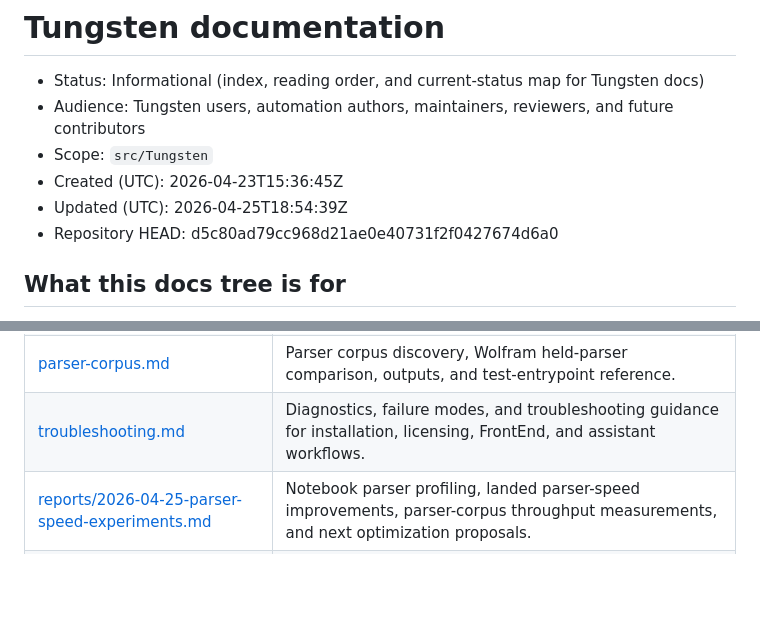
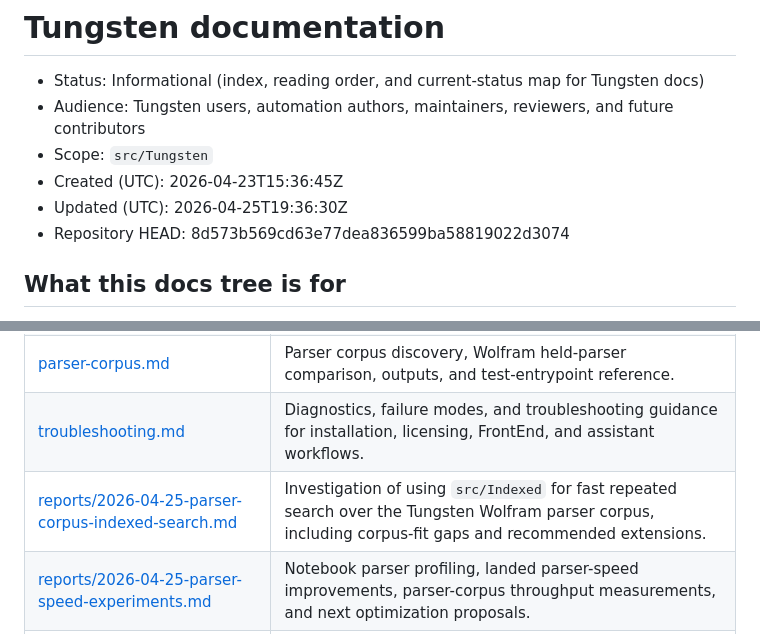
Before and after one commit to VladimirReshetnikov/Tungsten, a Markdown page: Engine/docs/README.md, 2 parts joined by grey strips. Rendered like a GitHub page; blank space fills up the shorter version.

Commit message:
Document Tungsten parser corpus indexed search

```diff
--- a/Engine/docs/README.md
+++ b/Engine/docs/README.md
@@ -4,8 +4,8 @@
 - Audience: Tungsten users, automation authors, maintainers, reviewers, and future contributors
 - Scope: `src/Tungsten`
 - Created (UTC): 2026-04-23T15:36:45Z
-- Updated (UTC): 2026-04-25T18:54:39Z
-- Repository HEAD: d5c80ad79cc968d21ae0e40731f2f0427674d6a0
+- Updated (UTC): 2026-04-25T19:36:30Z
+- Repository HEAD: 8d573b569cd63e77dea836599ba58819022d3074
 
 ## What this docs tree is for
 
@@ -94,6 +94,7 @@ The docs are split so readers can choose the right depth:
 | [pattern-matching-plan.md](pattern-matching-plan.md) | Design and rollout plan for Tungsten's first kernel-free Wolfram pattern-matching subset. |
 | [parser-corpus.md](parser-corpus.md) | Parser corpus discovery, Wolfram held-parser comparison, outputs, and test-entrypoint reference. |
 | [troubleshooting.md](troubleshooting.md) | Diagnostics, failure modes, and troubleshooting guidance for installation, licensing, FrontEnd, and assistant workflows. |
+| [reports/2026-04-25-parser-corpus-indexed-search.md](reports/2026-04-25-parser-corpus-indexed-search.md) | Investigation of using `src/Indexed` for fast repeated search over the Tungsten Wolfram parser corpus, including corpus-fit gaps and recommended extensions. |
 | [reports/2026-04-25-parser-speed-experiments.md](reports/2026-04-25-parser-speed-experiments.md) | Notebook parser profiling, landed parser-speed improvements, parser-corpus throughput measurements, and next optimization proposals. |
 | [reports/2026-04-25-parser-corpus-speed.md](reports/2026-04-25-parser-corpus-speed.md) | Parser corpus throughput measurements, bottleneck analysis, implemented optimizations, and full-corpus runtime estimates. |
 | [reports/2026-04-24-license-seat-investigation.md](reports/2026-04-24-license-seat-investigation.md) | Investigation report for intermittent license-seat failures, ghost/orphaned Wolfram processes, and Tungsten's launch-gate mitigation. |
```
Also changed, not shown: 1 other file.
